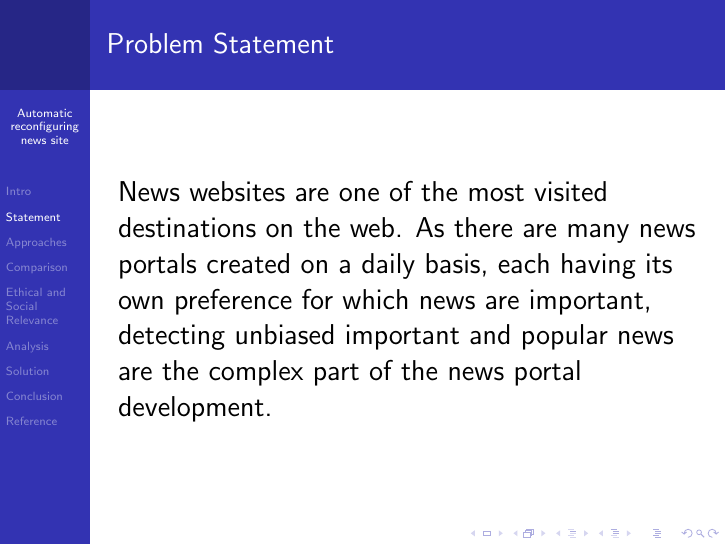
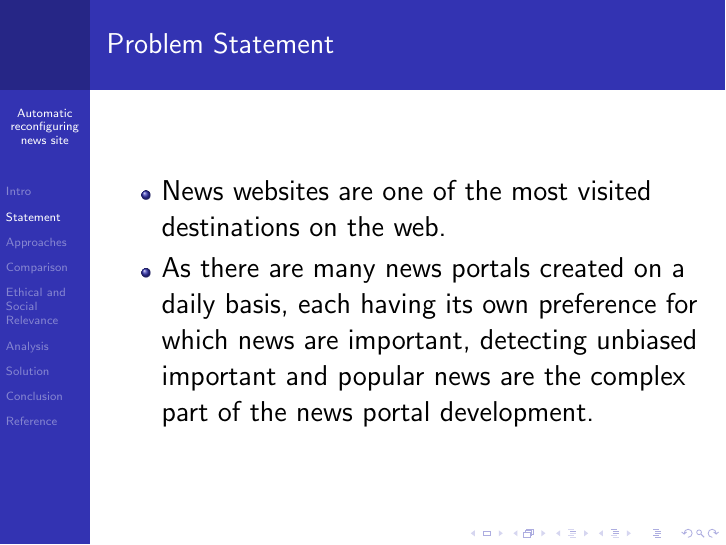
Before and after one commit to siddharthbiju/Article-popularity-based-re-configuring-news-site, LaTeX slides (PPT.tex): page 3 of 19. Compiled offline with pdfLaTeX.

Commit message:
updated ppt

```diff
--- a/PPT.tex
+++ b/PPT.tex
@@ -18,7 +18,10 @@
 	\end{frame}
 	\section{Statement}
 	\begin{frame}{Problem Statement}
-		 \Large{News websites are one of the most visited destinations on the web. As there are many news portals created on a daily basis, each having its own preference for which news are important, detecting unbiased important and popular news are the complex part of the news portal development.}
+	    \begin{itemize}
+	        \item  \Large{News websites are one of the most visited destinations on the web.}
+	        \item \Large { As there are many news portals created on a daily basis, each having its own preference for which news are important, detecting unbiased important and popular news are the complex part of the news portal development.}
+	    \end{itemize}
 	\end{frame}
 	\section{Approaches}
 	\begin{frame}{Approach 1}
```
Also changed, not shown: PPT.tex (3 more changed lines).
